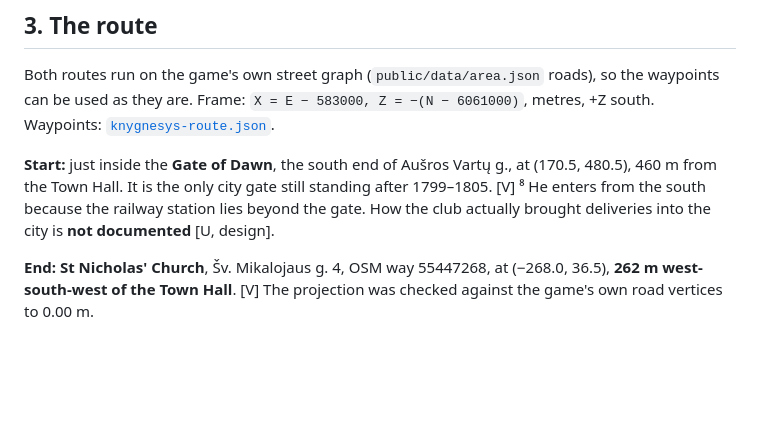
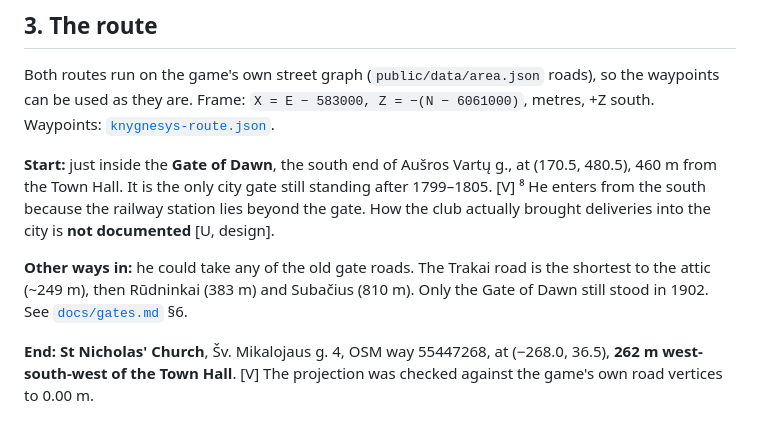
Before and after one commit to psruogis/vilnius-obscura, a Markdown page: docs/characters/knygnesys.md, the part around the change. GitHub-like rendering; blank space fills up the shorter version.

```diff
--- a/docs/characters/knygnesys.md
+++ b/docs/characters/knygnesys.md
@@ -69,6 +69,10 @@ Waypoints: [`knygnesys-route.json`](knygnesys-route.json).
 460 m from the Town Hall. It is the only city gate still standing after 1799–1805. [V] ⁸ He enters
 from the south because the railway station lies beyond the gate. How the club actually brought
 deliveries into the city is **not documented** [U, design].
+
+**Other ways in:** he could take any of the old gate roads. The Trakai road is the shortest to the
+attic (~249 m), then Rūdninkai (383 m) and Subačius (810 m). Only the Gate of Dawn still stood in 1902.
+See [`docs/gates.md`](../gates.md) §6.
 
 **End:** **St Nicholas' Church**, Šv. Mikalojaus g. 4, OSM way 55447268, at (−268.0, 36.5),
 **262 m west-south-west of the Town Hall**. [V] The projection was checked against the game's own
```
Also changed, not shown: docs/gates.md (added, +117 -0 lines).
